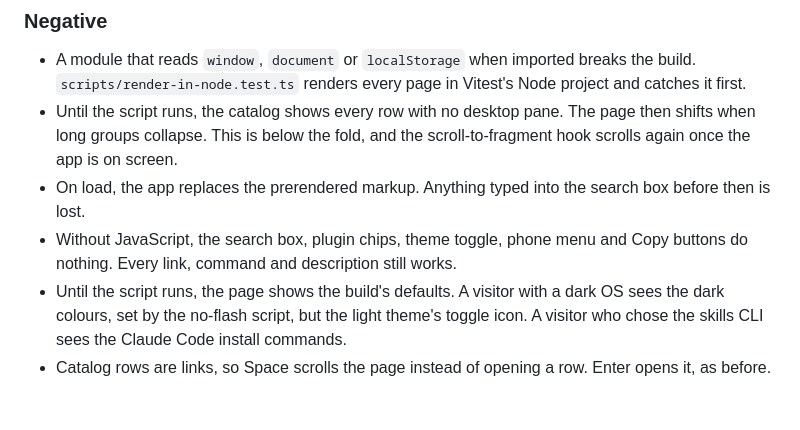
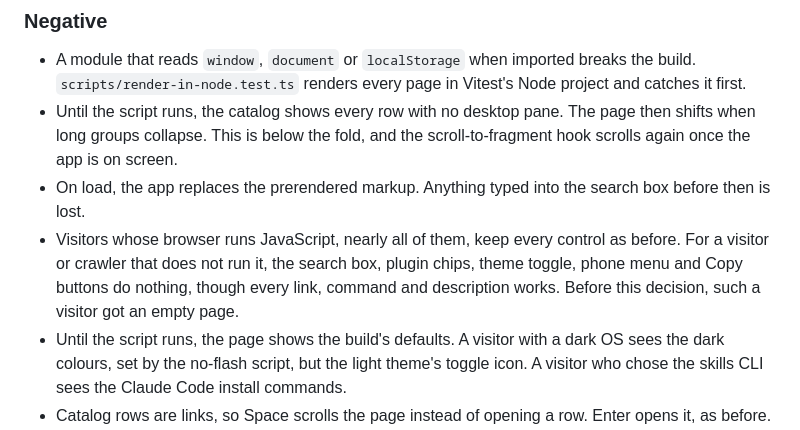
Before and after one commit to noppu-labs/ai-toolkit, a Markdown page: docs/adr/011-prerendered-site-pages.md, the part around the change. Rendered like a GitHub page; blank space fills up the shorter version.

Commit message:
docs(adr): say which visitors lose ADR-011's controls without JavaScript
Only a visitor or crawler that does not run JavaScript; everyone else
keeps every control, and before this decision such a visitor got an
empty page.

```diff
--- a/docs/adr/011-prerendered-site-pages.md
+++ b/docs/adr/011-prerendered-site-pages.md
@@ -81,8 +81,10 @@ command, and the box would have repeated them for crawlers.
   scrolls again once the app is on screen.
 - On load, the app replaces the prerendered markup. Anything typed into the search box
   before then is lost.
-- Without JavaScript, the search box, plugin chips, theme toggle, phone menu and Copy buttons
-  do nothing. Every link, command and description still works.
+- Visitors whose browser runs JavaScript, nearly all of them, keep every control as before.
+  For a visitor or crawler that does not run it, the search box, plugin chips, theme toggle,
+  phone menu and Copy buttons do nothing, though every link, command and description works.
+  Before this decision, such a visitor got an empty page.
 - Until the script runs, the page shows the build's defaults. A visitor with a dark OS sees
   the dark colours, set by the no-flash script, but the light theme's toggle icon. A visitor
   who chose the skills CLI sees the Claude Code install commands.
```
